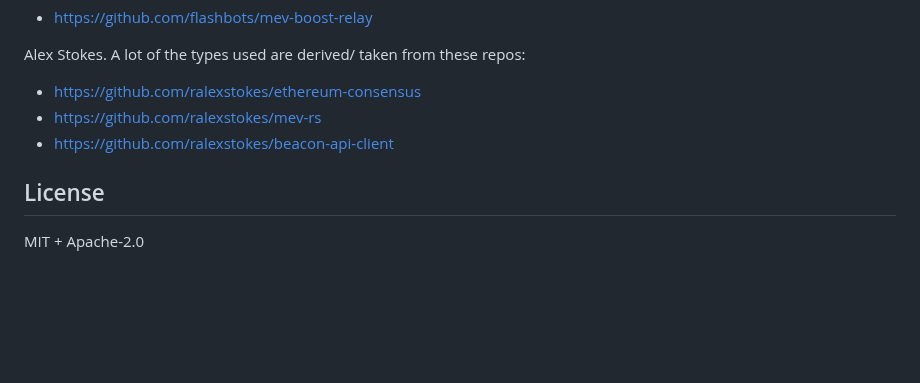
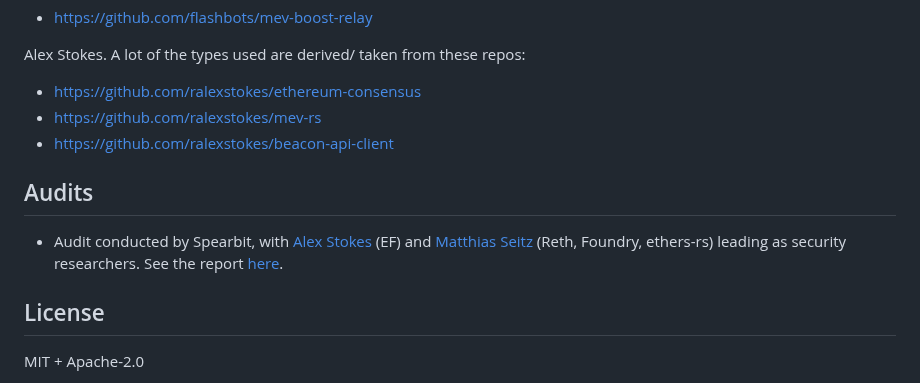
Before and after one commit to gattaca-com/helix, a Markdown page: README.md, the part around the change. Drawn GitHub-style; blank space fills up the shorter version.

Commit message:
add security audit to readme

```diff
--- a/README.md
+++ b/README.md
@@ -95,6 +95,9 @@ Alex Stokes. A lot of the types used are derived/ taken from these repos:
 - https://github.com/ralexstokes/mev-rs
 - https://github.com/ralexstokes/beacon-api-client
 
+## Audits
+- Audit conducted by Spearbit, with [Alex Stokes](https://github.com/ralexstokes) (EF) and [Matthias Seitz](https://github.com/mattsse) (Reth, Foundry, ethers-rs) leading as security researchers. See the report [here](audits/spearbit).
+
 ## License
 MIT + Apache-2.0
 
```
